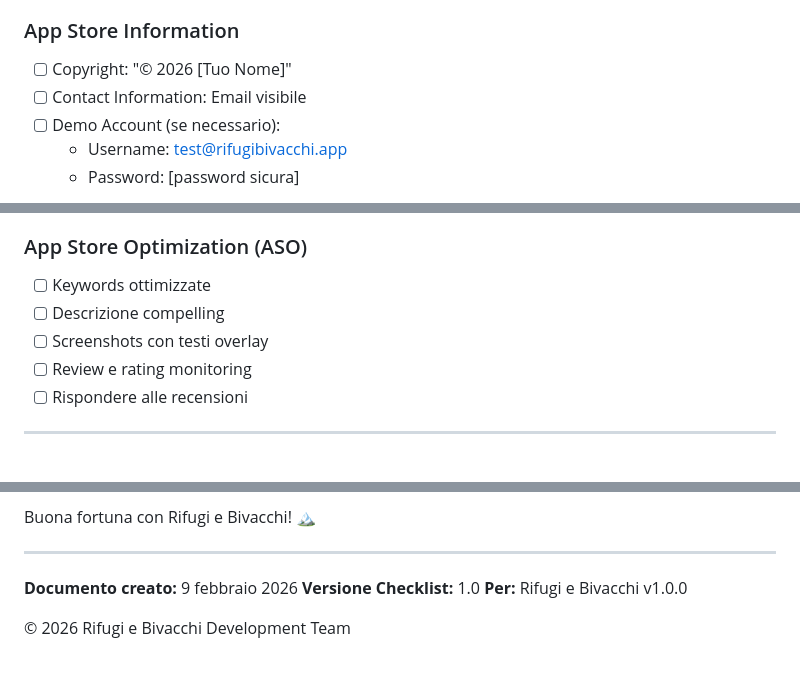
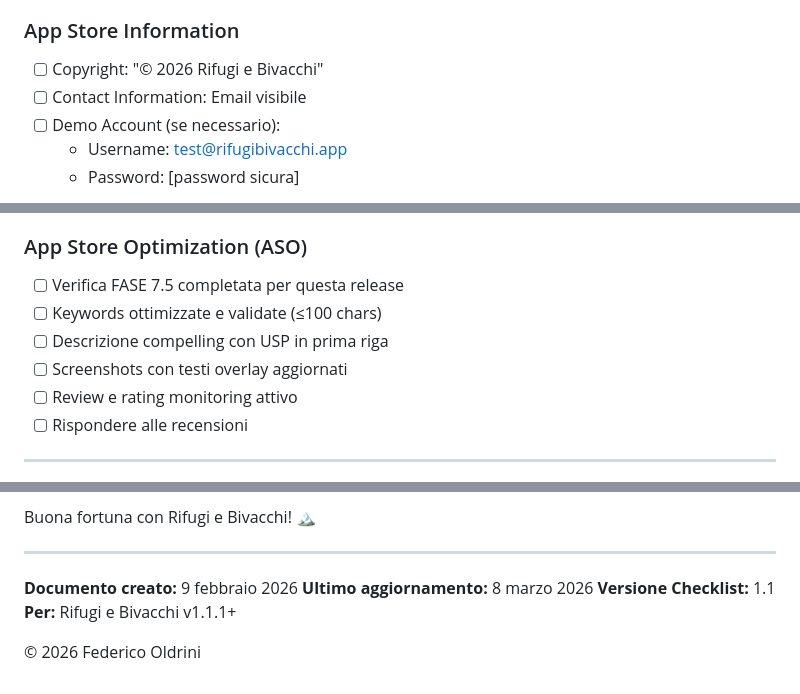
Before and after one commit to FedericoOldrini/rifugiebivacchi, a Markdown page: docs/app-store/RELEASE_CHECKLIST.md, 3 parts joined by grey strips. Rendered like a GitHub page.

```diff
--- a/docs/app-store/RELEASE_CHECKLIST.md
+++ b/docs/app-store/RELEASE_CHECKLIST.md
@@ -227,7 +227,7 @@ Questa checklist ti guida passo dopo passo nella pubblicazione di Rifugi e Bivac
   - [ ] Purchase history
 
 ### App Store Information
-- [ ] Copyright: "© 2026 [Tuo Nome]"
+- [ ] Copyright: "© 2026 Rifugi e Bivacchi"
 - [ ] Contact Information: Email visibile
 - [ ] Demo Account (se necessario):
   - Username: test@rifugibivacchi.app
@@ -412,10 +459,11 @@ Common rejection reasons:
 - [ ] Reddit communities
 
 ### App Store Optimization (ASO)
-- [ ] Keywords ottimizzate
-- [ ] Descrizione compelling
-- [ ] Screenshots con testi overlay
-- [ ] Review e rating monitoring
+- [ ] Verifica FASE 7.5 completata per questa release
+- [ ] Keywords ottimizzate e validate (≤100 chars)
+- [ ] Descrizione compelling con USP in prima riga
+- [ ] Screenshots con testi overlay aggiornati
+- [ ] Review e rating monitoring attivo
 - [ ] Rispondere alle recensioni
 
 ---
@@ -507,7 +555,8 @@ Buona fortuna con Rifugi e Bivacchi! 🏔️
 ---
 
 **Documento creato:** 9 febbraio 2026
-**Versione Checklist:** 1.0
-**Per:** Rifugi e Bivacchi v1.0.0
+**Ultimo aggiornamento:** 8 marzo 2026
+**Versione Checklist:** 1.1
+**Per:** Rifugi e Bivacchi v1.1.1+
 
-© 2026 Rifugi e Bivacchi Development Team
+© 2026 Federico Oldrini
```
Also changed, not shown: other parts of docs/app-store/RELEASE_CHECKLIST.md (+48 -1 lines), APP_STORE_LISTING.md (+105 -139 lines), docs/app-store/LISTING.md (+105 -139 lines).
